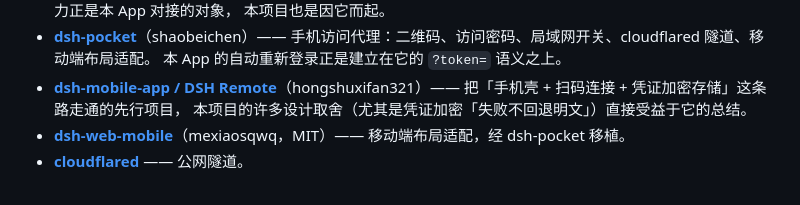
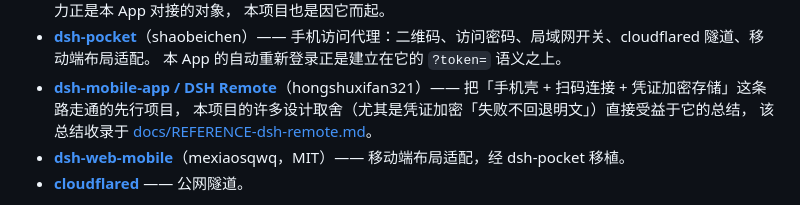
Before and after one commit to open8eye/dsh-mobile-client, a Markdown page: README.md, the part around the change. GitHub-like rendering.

```diff
--- a/README.md
+++ b/README.md
@@ -286,7 +286,8 @@ app/lib/
   本 App 的自动重新登录正是建立在它的 `?token=` 语义之上。
 - **[dsh-mobile-app / DSH Remote](https://github.com/hongshuxifan321/dsh-mobile-app)**（hongshuxifan321）——
   把「手机壳 + 扫码连接 + 凭证加密存储」这条路走通的先行项目，
-  本项目的许多设计取舍（尤其是凭证加密「失败不回退明文」）直接受益于它的总结。
+  本项目的许多设计取舍（尤其是凭证加密「失败不回退明文」）直接受益于它的总结，
+  该总结收录于 [docs/REFERENCE-dsh-remote.md](docs/REFERENCE-dsh-remote.md)。
 - **[dsh-web-mobile](https://github.com/mexiaosqwq/dsh-web-mobile)**（mexiaosqwq，MIT）——
   移动端布局适配，经 dsh-pocket 移植。
 - **[cloudflared](https://github.com/cloudflare/cloudflared)** —— 公网隧道。
```
Also changed, not shown: README.en.md (+2 -1 lines), docs/REFERENCE-dsh-remote.md (renamed from PROJECT-SUMMARY.md, +10 -0 lines).
